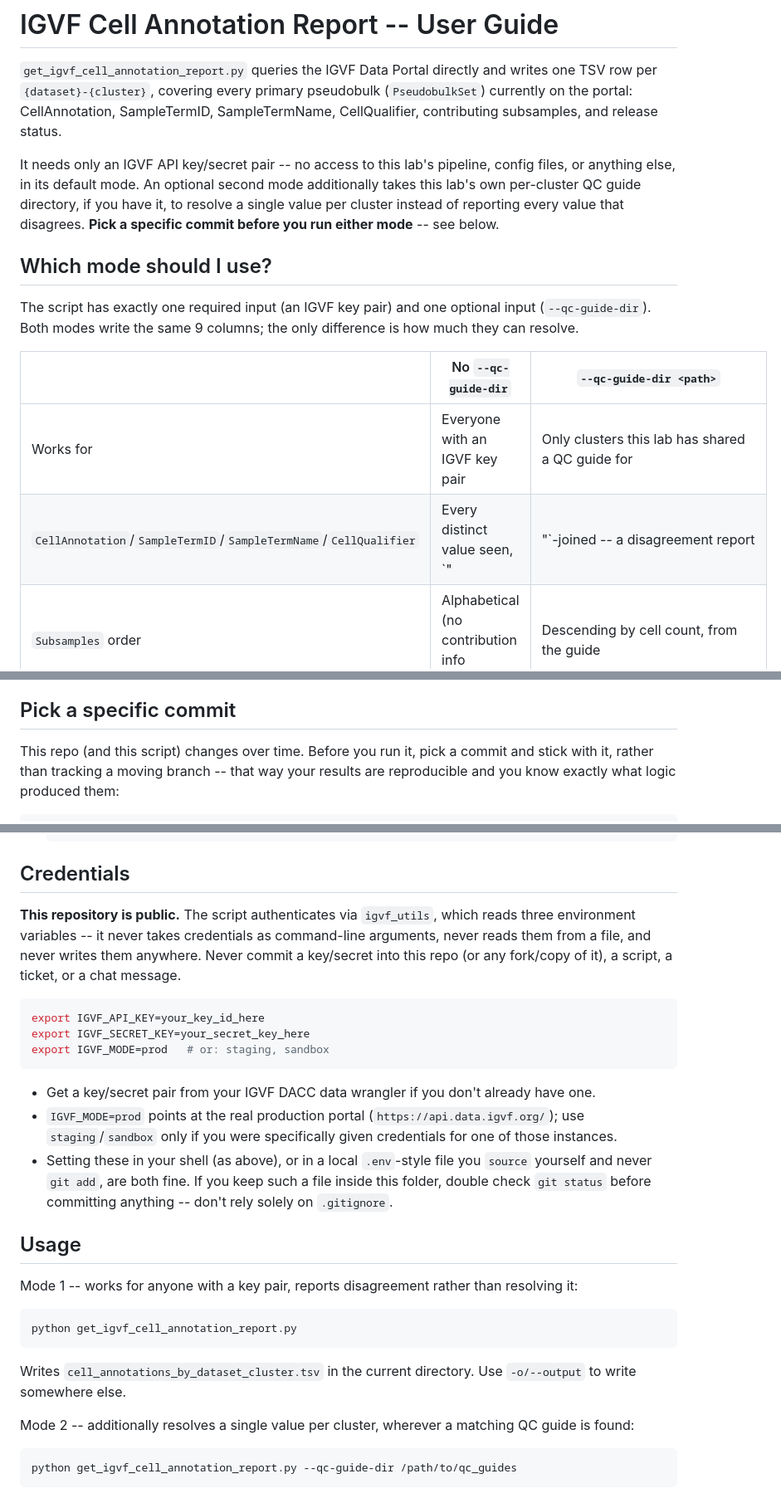
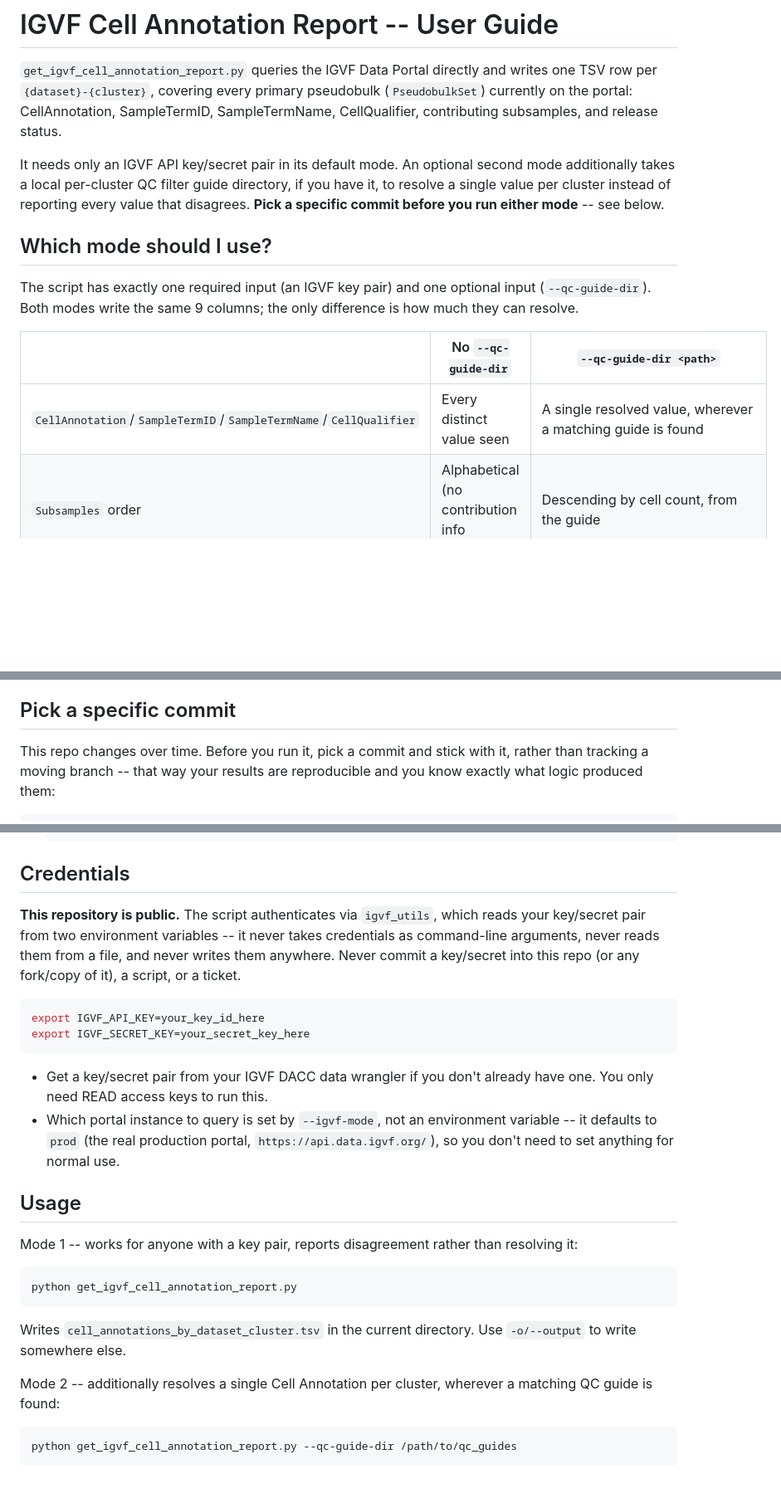
Before and after one commit to kaybrand/QC-and-Predictions, a Markdown page: igvf_cell_annotation_report/IGVF_GET_REQUEST_USER_GUIDE.md, 3 parts joined by grey strips. Shown at 83% size. GitHub-like rendering; blank space fills up the shorter version.

Commit message:
Update IGVF cell-annotation report user guide for the --igvf-mode default
--igvf-mode now defaults to prod, so IGVF_MODE is no longer read from the
environment -- drop it from the credentials setup and remove the now-
unreachable KeyError: 'IGVF_MODE' troubleshooting entry.

````diff
--- a/igvf_cell_annotation_report/IGVF_GET_REQUEST_USER_GUIDE.md
+++ b/igvf_cell_annotation_report/IGVF_GET_REQUEST_USER_GUIDE.md
@@ -6,9 +6,8 @@ pseudobulk (`PseudobulkSet`) currently on the portal: CellAnnotation,
 SampleTermID, SampleTermName, CellQualifier, contributing subsamples, and
 release status.
 
-It needs only an IGVF API key/secret pair -- no access to this lab's
-pipeline, config files, or anything else, in its default mode. An optional
-second mode additionally takes this lab's own per-cluster QC guide
+It needs only an IGVF API key/secret pair in its default mode. An optional
+second mode additionally takes a local per-cluster QC filter guide
 directory, if you have it, to resolve a single value per cluster instead of
 reporting every value that disagrees. **Pick a specific commit before you
 run either mode** -- see below.
@@ -21,8 +20,7 @@ only difference is how much they can resolve.
 
 | | No `--qc-guide-dir` | `--qc-guide-dir <path>` |
 |---|---|---|
-| Works for | Everyone with an IGVF key pair | Only clusters this lab has shared a QC guide for |
-| `CellAnnotation`/`SampleTermID`/`SampleTermName`/`CellQualifier` | Every distinct value seen, `" | "`-joined -- a disagreement report | A single resolved value, wherever a matching guide is found |
+| `CellAnnotation`/`SampleTermID`/`SampleTermName`/`CellQualifier` | Every distinct value seen | A single resolved value, wherever a matching guide is found |
 | `Subsamples` order | Alphabetical (no contribution info available) | Descending by cell count, from the guide |
 | `QCGuideFile` | Always blank | The guide's filename, when one was used to resolve that row -- **blank on any row that mode couldn't resolve** (no matching guide found, or the row's own contributing primaries disagreed on SampleTermID/SampleTermName, which should never happen and isn't trusted if it does) |
 
@@ -34,7 +32,7 @@ resolved," non-blank means "resolved from that guide file."
 
 ## Pick a specific commit
 
-This repo (and this script) changes over time. Before you run it, pick a
+This repo changes over time. Before you run it, pick a
 commit and stick with it, rather than tracking a moving branch -- that way
 your results are reproducible and you know exactly what logic produced
 them:
@@ -60,26 +58,22 @@ Record `<commit-sha>` alongside any output you share from this script.
 ## Credentials
 
 **This repository is public.** The script authenticates via `igvf_utils`,
-which reads three environment variables -- it never takes credentials as
-command-line arguments, never reads them from a file, and never writes them
-anywhere. Never commit a key/secret into this repo (or any fork/copy of
-it), a script, a ticket, or a chat message.
+which reads your key/secret pair from two environment variables -- it never
+takes credentials as command-line arguments, never reads them from a file,
+and never writes them anywhere. Never commit a key/secret into this repo (or
+any fork/copy of it), a script, or a ticket.
 
 ```bash
 export IGVF_API_KEY=your_key_id_here
 export IGVF_SECRET_KEY=your_secret_key_here
-export IGVF_MODE=prod   # or: staging, sandbox
 ```
 
 - Get a key/secret pair from your IGVF DACC data wrangler if you don't
-  already have one.
-- `IGVF_MODE=prod` points at the real production portal
-  (`https://api.data.igvf.org/`); use `staging`/`sandbox` only if you were
-  specifically given credentials for one of those instances.
-- Setting these in your shell (as above), or in a local `.env`-style file
-  you `source` yourself and never `git add`, are both fine. If you keep such
-  a file inside this folder, double check `git status` before committing
-  anything -- don't rely solely on `.gitignore`.
+  already have one. You only need READ access keys to run this.
+- Which portal instance to query is set by `--igvf-mode`, not an environment
+  variable -- it defaults to `prod` (the real production portal,
+  `https://api.data.igvf.org/`), so you don't need to set anything for
+  normal use.
 
 ## Usage
 
@@ -93,7 +87,7 @@ python get_igvf_cell_annotation_report.py
 Writes `cell_annotations_by_dataset_cluster.tsv` in the current directory.
 Use `-o/--output` to write somewhere else.
 
-Mode 2 -- additionally resolves a single value per cluster, wherever a
+Mode 2 -- additionally resolves a single Cell Annotation per cluster, wherever a
 matching QC guide is found:
 
 ```bash
````
Also changed, not shown: other parts of igvf_cell_annotation_report/IGVF_GET_REQUEST_USER_GUIDE.md (+0 -2 lines).
